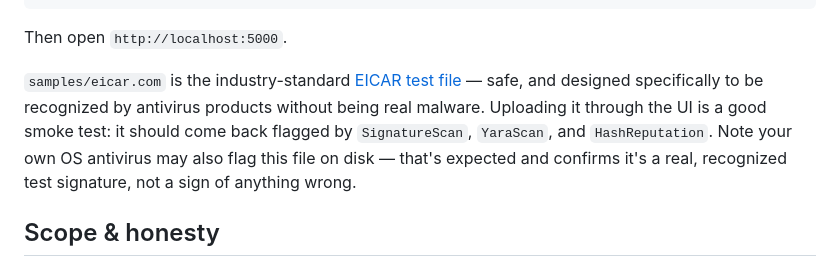
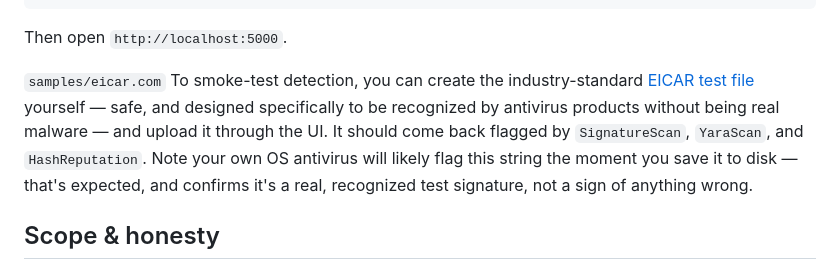
Before and after one commit to Rez209/antiscan, a Markdown page: README.md, the part around the change. GitHub-like rendering.

Commit message:
Fix README: EICAR sample isn't shipped, note how to create it

```diff
--- a/README.md
+++ b/README.md
@@ -72,14 +72,14 @@ pip install -r requirements.txt
 
 Then open `http://localhost:5000`.
 
-`samples/eicar.com` is the industry-standard [EICAR test
-file](https://en.wikipedia.org/wiki/EICAR_test_file) — safe, and
-designed specifically to be recognized by antivirus products without
-being real malware. Uploading it through the UI is a good smoke test:
-it should come back flagged by `SignatureScan`, `YaraScan`, and
-`HashReputation`. Note your own OS antivirus may also flag this file
-on disk — that's expected and confirms it's a real, recognized test
-signature, not a sign of anything wrong.
+`samples/eicar.com` To smoke-test detection, you can create the industry-standard [EICAR test
+file](https://en.wikipedia.org/wiki/EICAR_test_file) yourself — safe, and
+designed specifically to be recognized by antivirus products without being
+real malware — and upload it through the UI. It should come back flagged by
+`SignatureScan`, `YaraScan`, and `HashReputation`. Note your own OS antivirus
+will likely flag this string the moment you save it to disk — that's
+expected, and confirms it's a real, recognized test signature, not a sign of
+anything wrong.
 
 ## Scope & honesty
 
```
